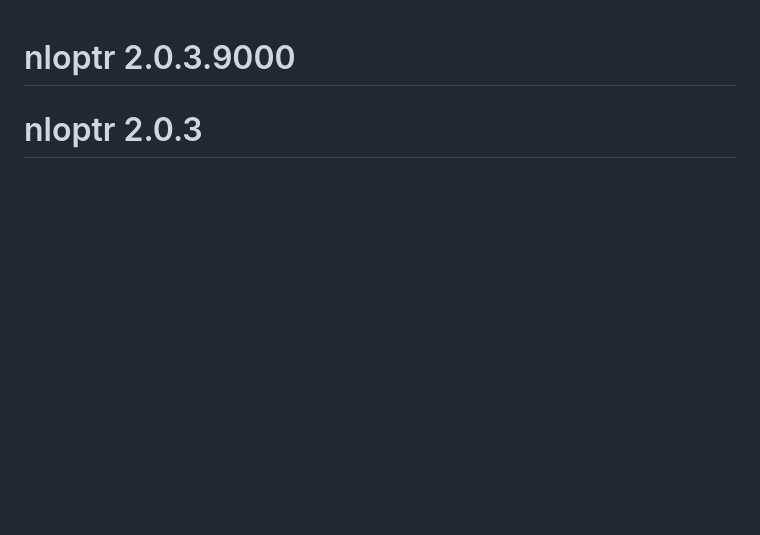
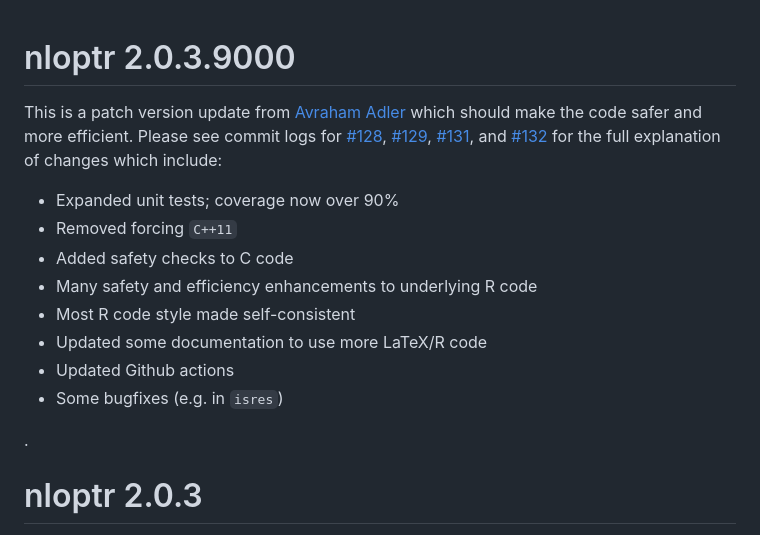
Before and after one commit to astamm/nloptr, a Markdown page: NEWS.md, the part around the change printed below. Rendered like a GitHub page; blank space fills up the shorter version.

Commit message:
Sneak in an Update to NEWS. Also link people's names, issues, and pull requests where possible.

```diff
--- a/NEWS.md
+++ b/NEWS.md
@@ -1,4 +1,23 @@
 # nloptr 2.0.3.9000
+
+This is a patch version update from [Avraham Adler](https://github.com/aadler)
+which should make the code safer and more efficient. Please see commit logs for
+[#128](https://github.com/astamm/nloptr/pull/128),
+[#129](https://github.com/astamm/nloptr/pull/129),
+[#131](https://github.com/astamm/nloptr/pull/131),
+and [#132](https://github.com/astamm/nloptr/pull/132) for the full explanation
+of changes which include:
+
+* Expanded unit tests; coverage now over 90%
+* Removed forcing `C++11`
+* Added safety checks to C code
+* Many safety and efficiency enhancements to underlying R code
+* Most R code style made self-consistent
+* Updated some documentation to use more LaTeX/R code
+* Updated Github actions
+* Some bugfixes (e.g. in `isres`)
+
+.
 
 # nloptr 2.0.3
 
```
Also changed, not shown: other parts of NEWS.md (+149 -65 lines).
